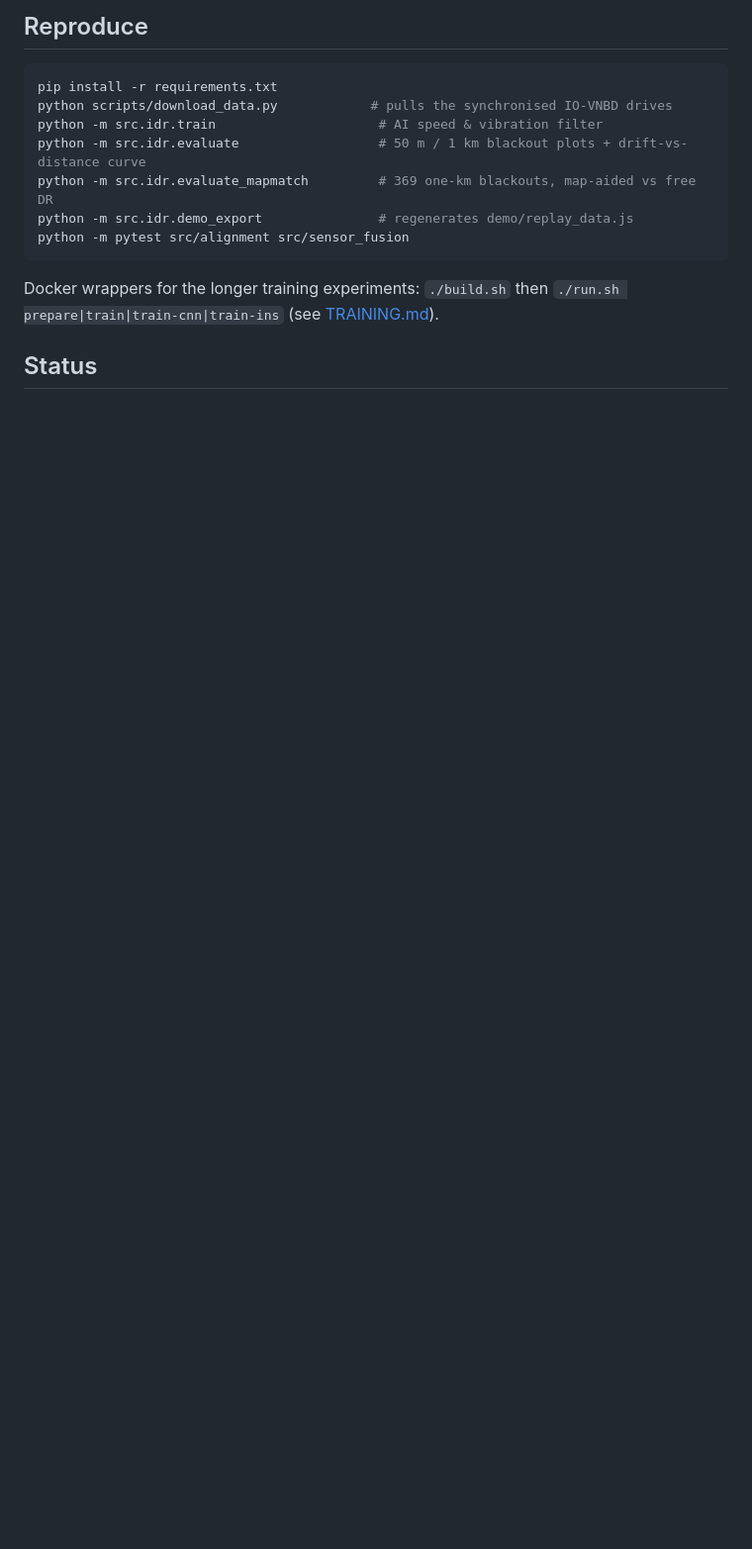
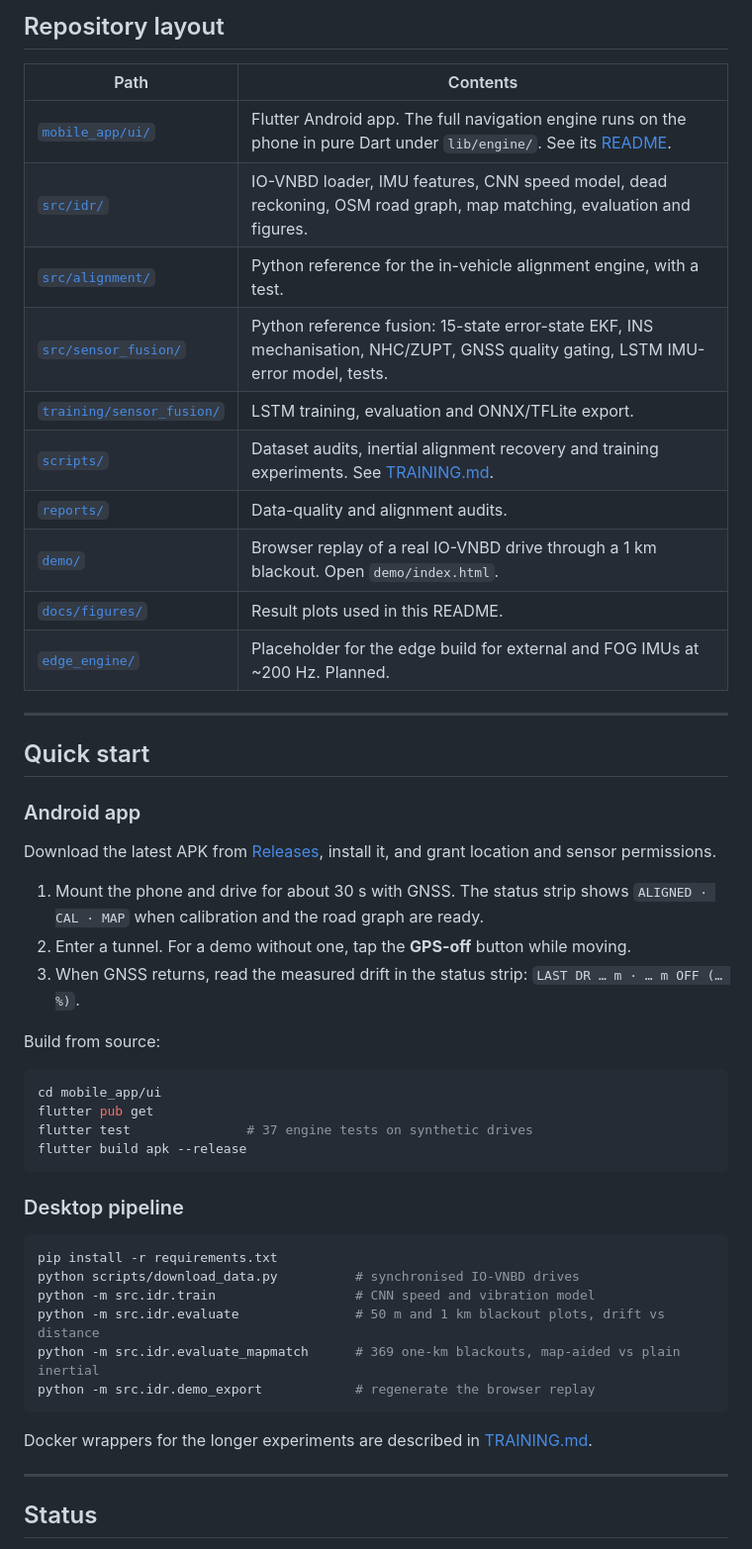
Before and after one commit to AnushtupGhosh5/sih, a Markdown page: README.md, the part around one of its changes. Shown at 99% size. GitHub-like rendering; blank space fills up the shorter version.

Commit message:
Rewrite README: problem, solution, results, PS mapping, quick start, status

````diff
--- a/README.md
+++ b/README.md
@@ -45,17 +88,54 @@ phone IMU + GNSS ─► 1 Align & calibrate ─► 2 AI speed / vibration filter
 
-## Reproduce
+## Repository layout
+
+| Path | Contents |
+|---|---|
+| [`mobile_app/ui/`](mobile_app/ui) | Flutter Android app. The full navigation engine runs on the phone in pure Dart under `lib/engine/`. See its [README](mobile_app/ui/README.md). |
+| [`src/idr/`](src/idr) | IO-VNBD loader, IMU features, CNN speed model, dead reckoning, OSM road graph, map matching, evaluation and figures. |
+| [`src/alignment/`](src/alignment) | Python reference for the in-vehicle alignment engine, with a test. |
+| [`src/sensor_fusion/`](src/sensor_fusion) | Python reference fusion: 15-state error-state EKF, INS mechanisation, NHC/ZUPT, GNSS quality gating, LSTM IMU-error model, tests. |
+| [`training/sensor_fusion/`](training/sensor_fusion) | LSTM training, evaluation and ONNX/TFLite export. |
+| [`scripts/`](scripts) | Dataset audits, inertial alignment recovery and training experiments. See [TRAINING.md](TRAINING.md). |
+| [`reports/`](reports) | Data-quality and alignment audits. |
+| [`demo/`](demo) | Browser replay of a real IO-VNBD drive through a 1 km blackout. Open `demo/index.html`. |
+| [`docs/figures/`](docs/figures) | Result plots used in this README. |
+| [`edge_engine/`](edge_engine) | Placeholder for the edge build for external and FOG IMUs at ~200 Hz. Planned. |
+
+---
+
+## Quick start
+
+### Android app
+
+Download the latest APK from [Releases](../../releases), install it, and grant location and sensor permissions.
+
+1. Mount the phone and drive for about 30 s with GNSS. The status strip shows `ALIGNED · CAL · MAP` when calibration and the road graph are ready.
+2. Enter a tunnel. For a demo without one, tap the **GPS-off** button while moving.
+3. When GNSS returns, read the measured drift in the status strip: `LAST DR … m · … m OFF (… %)`.
+
+Build from source:
+
+```bash
+cd mobile_app/ui
+flutter pub get
+flutter test               # 37 engine tests on synthetic drives
+flutter build apk --release
+```
+
+### Desktop pipeline
 
 ```bash
 pip install -r requirements.txt
-python scripts/download_data.py            # pulls the synchronised IO-VNBD drives
-python -m src.idr.train                     # AI speed & vibration filter
-python -m src.idr.evaluate                  # 50 m / 1 km blackout plots + drift-vs-distance curve
-python -m src.idr.evaluate_mapmatch         # 369 one-km blackouts, map-aided vs free DR
-python -m src.idr.demo_export               # regenerates demo/replay_data.js
-python -m pytest src/alignment src/sensor_fusion
+python scripts/download_data.py          # synchronised IO-VNBD drives
+python -m src.idr.train                  # CNN speed and vibration model
+python -m src.idr.evaluate               # 50 m and 1 km blackout plots, drift vs distance
+python -m src.idr.evaluate_mapmatch      # 369 one-km blackouts, map-aided vs plain inertial
+python -m src.idr.demo_export            # regenerate the browser replay
 ```
 
-Docker wrappers for the longer training experiments: `./build.sh` then `./run.sh prepare|train|train-cnn|train-ins` (see [TRAINING.md](TRAINING.md)).
+Docker wrappers for the longer experiments are described in [TRAINING.md](TRAINING.md).
+
+---
 
 ## Status
 
````
Also changed, not shown: other parts of README.md (+93 -31 lines).
